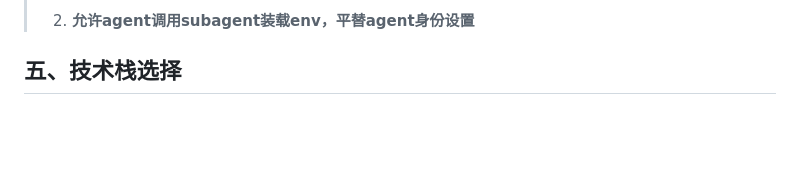
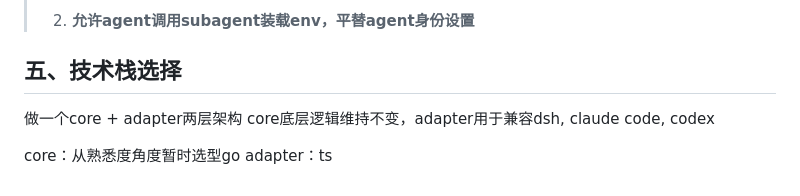
Before and after one commit to Slimzeo/hev, a Markdown page: docs/技术方案.md, the part around the change. Rendered like a GitHub page; blank space fills up the shorter version.

```diff
--- a/docs/技术方案.md
+++ b/docs/技术方案.md
@@ -766,3 +766,8 @@ Args（即对应互联网开发HTTP层）设计：
 
 
 ## 五、技术栈选择
+做一个core + adapter两层架构
+core底层逻辑维持不变，adapter用于兼容dsh, claude code, codex
+
+core：从熟悉度角度暂时选型go
+adapter：ts
```
